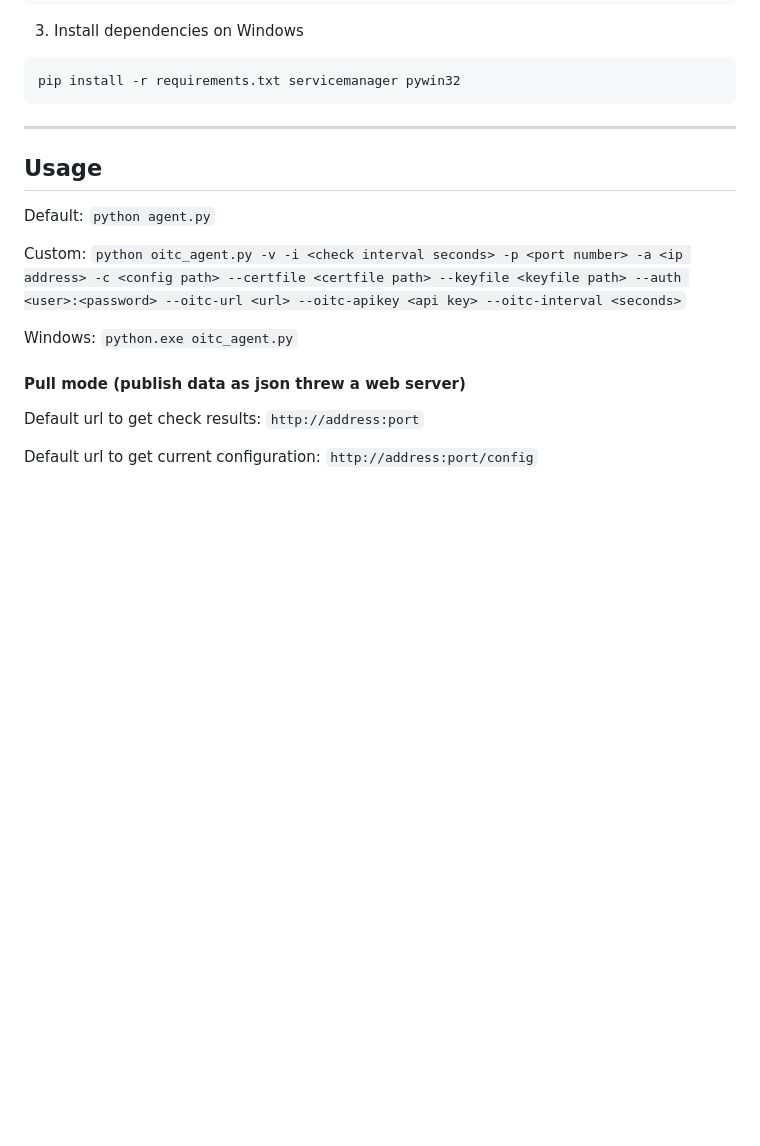
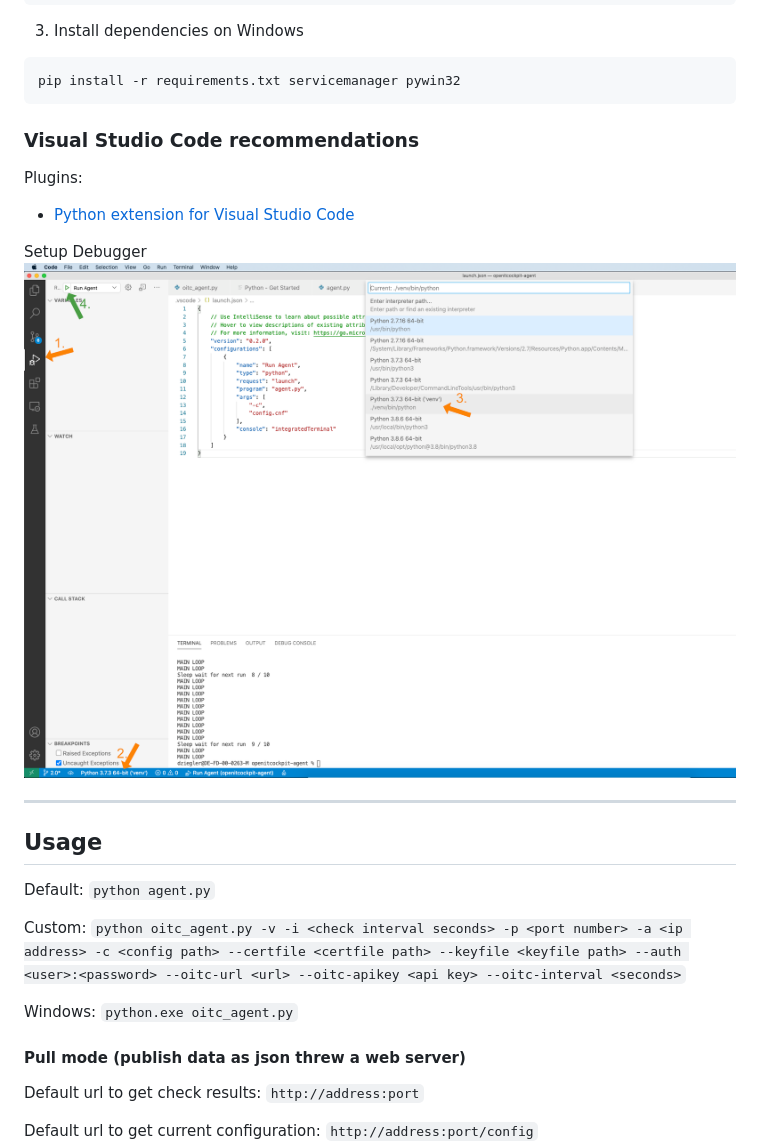
Before and after one commit to it-novum/openitcockpit-agent, a Markdown page: README.md, the part around the change printed below. Drawn GitHub-style; pictures changed too: images/vscode_python_debugger.png (added); blank space fills up the shorter version.

Commit message:
Add vscode config and deubber info

````diff
--- a/README.md
+++ b/README.md
@@ -91,6 +89,14 @@ pip install -r requirements.txt
 ```
 pip install -r requirements.txt servicemanager pywin32
 ```
+
+### Visual Studio Code recommendations
+
+Plugins:
+ - [Python extension for Visual Studio Code](https://marketplace.visualstudio.com/items?itemName=ms-python.python)
+
+Setup Debugger
+![VSCode debugger python](images/vscode_python_debugger.png)
 
 ---
 
````
Also changed, not shown: other parts of README.md (+0 -2 lines), 3 other files.
